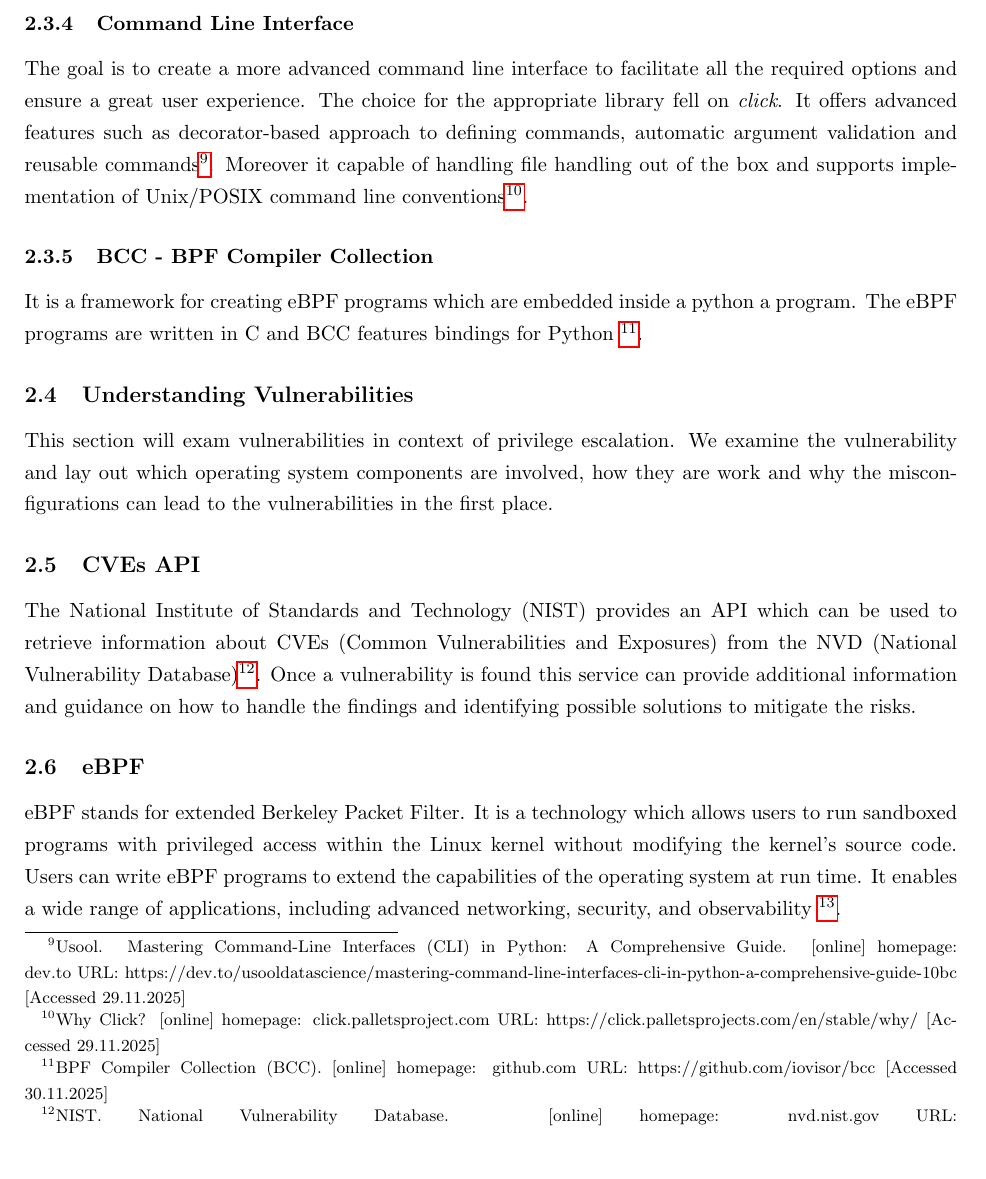
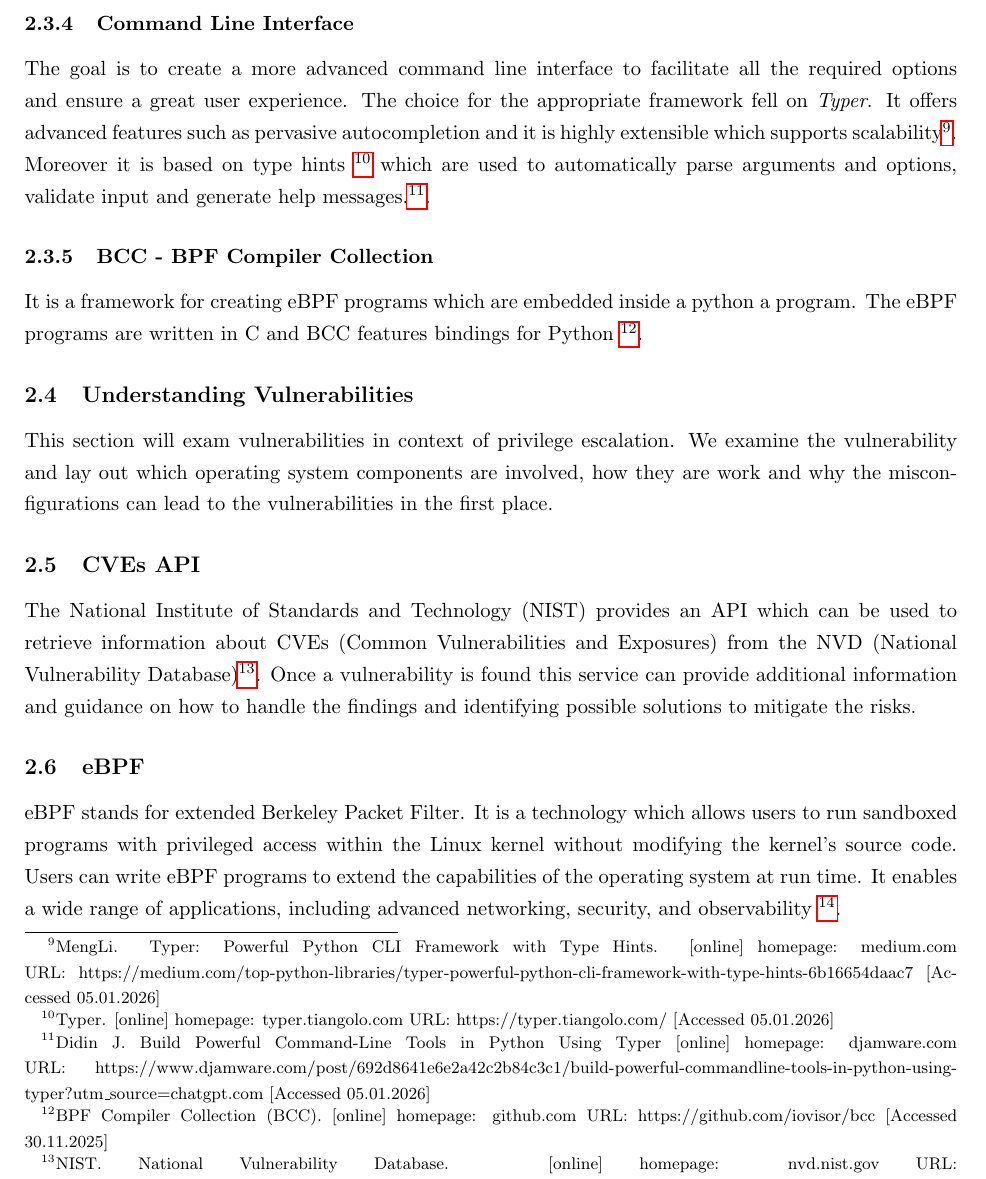
Before and after one commit to Evy-Durden/EWP-Project, a LaTeX document (main.tex, which reads chapters/chapter2_technicalBase.tex): part of page 10 of 15, cut so that both start at the same text, the shorter picture padded with empty space. Compiled offline with pdfLaTeX.

Commit message:
Change CLI Framework from Click to Typer

```diff
--- a/chapters/chapter2_technicalBase.tex
+++ b/chapters/chapter2_technicalBase.tex
@@ -112,7 +112,7 @@ Serialization & json, pickle, csv\\\bottomrule
 
 \subsubsection{Command Line Interface}
 
-The goal is to create a more advanced command line interface to facilitate all the required options and ensure a great user experience. The choice for the appropriate library fell on \textit{click}. It offers advanced features such as decorator-based approach to defining commands, automatic argument validation and reusable commands\footnote{Usool. Mastering Command-Line Interfaces (CLI) in Python: A Comprehensive Guide. [online] homepage: dev.to URL: https://dev.to/usooldatascience/mastering-command-line-interfaces-cli-in-python-a-comprehensive-guide-10bc [Accessed 29.11.2025]}. Moreover it capable of handling file handling out of the box and supports implementation of Unix/POSIX command line conventions\footnote{Why Click? [online] homepage: click.palletsproject.com URL: https://click.palletsprojects.com/en/stable/why/ [Accessed 29.11.2025]}.
+The goal is to create a more advanced command line interface to facilitate all the required options and ensure a great user experience. The choice for the appropriate framework fell on \textit{Typer}. It offers advanced features such as pervasive autocompletion and it is highly extensible which supports scalability\footnote{MengLi. Typer: Powerful Python CLI Framework with Type Hints. [online] homepage: medium.com URL: https://medium.com/top-python-libraries/typer-powerful-python-cli-framework-with-type-hints-6b16654daac7 [Accessed 05.01.2026]}. Moreover it is based on type hints \footnote{Typer. [online] homepage: typer.tiangolo.com URL: https://typer.tiangolo.com/ [Accessed 05.01.2026]} which are used to automatically parse arguments and options, validate input and generate help messages.\footnote{Didin J. Build Powerful Command-Line Tools in Python Using Typer [online] homepage: djamware.com URL: https://www.djamware.com/post/692d8641e6e2a42c2b84c3c1/build-powerful-commandline-tools-in-python-using-typer?utm\_source=chatgpt.com [Accessed 05.01.2026]}.
 
 \subsubsection{BCC - BPF Compiler Collection}
 
```
